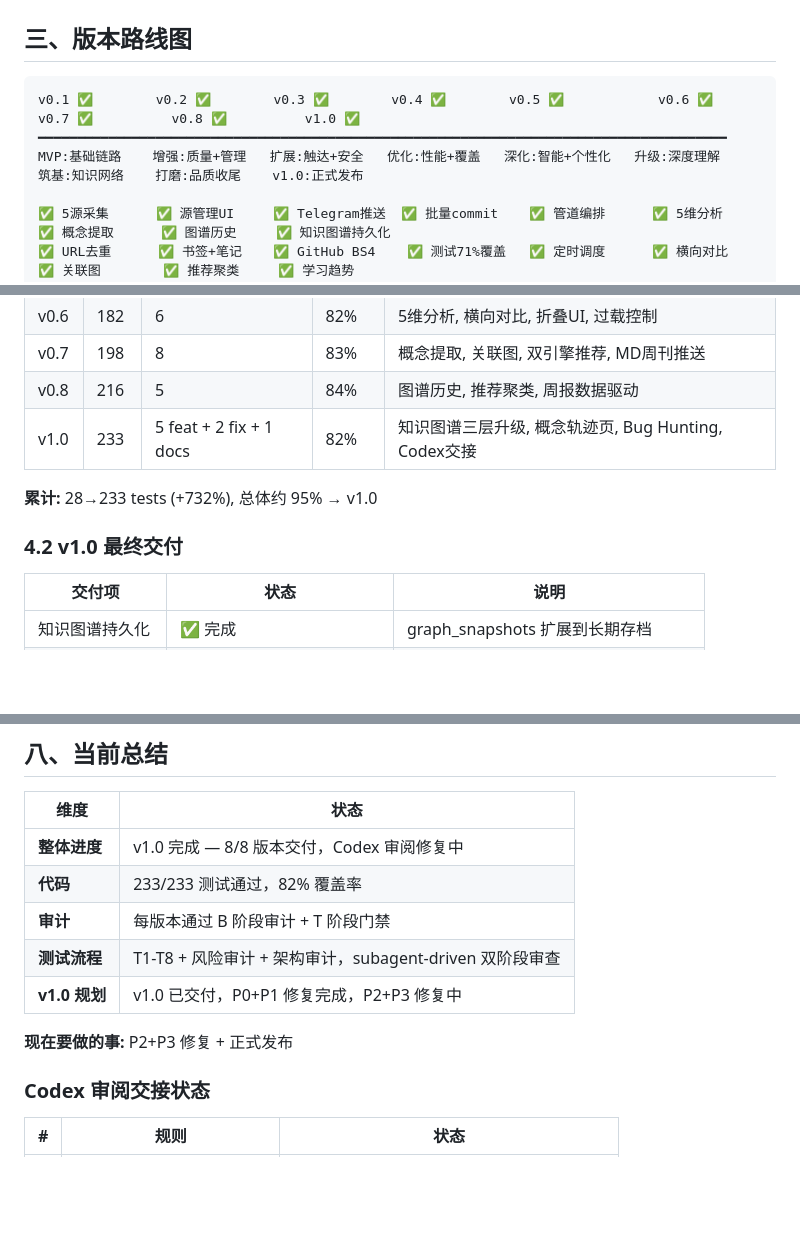
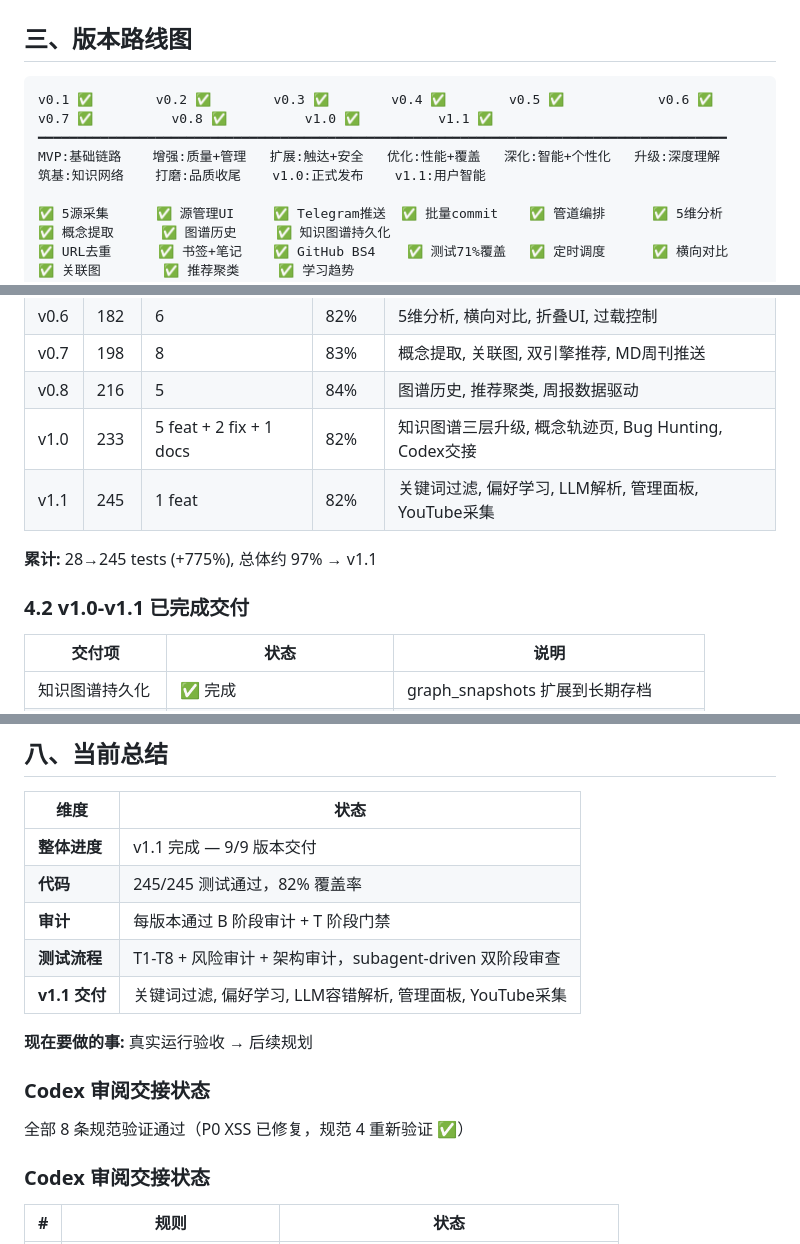
Before and after one commit to taide05/ai-news-digest-normal, a Markdown page: docs/superpowers/PROJECT-OVERVIEW.md, 3 parts joined by grey strips. Drawn GitHub-style; blank space fills up the shorter version.

Commit message:
docs: sync PROJECT-OVERVIEW to v1.1 — 245 tests, 9 versions delivered
Co-Authored-By: Claude Opus 4.7 <noreply@anthropic.com>

````diff
--- a/docs/superpowers/PROJECT-OVERVIEW.md
+++ b/docs/superpowers/PROJECT-OVERVIEW.md
@@ -28,9 +28,9 @@
 ## 三、版本路线图
 
 ```
-v0.1 ✅        v0.2 ✅        v0.3 ✅        v0.4 ✅        v0.5 ✅            v0.6 ✅           v0.7 ✅          v0.8 ✅          v1.0 ✅
+v0.1 ✅        v0.2 ✅        v0.3 ✅        v0.4 ✅        v0.5 ✅            v0.6 ✅           v0.7 ✅          v0.8 ✅          v1.0 ✅          v1.1 ✅
 ━━━━━━━━━━━━━━━━━━━━━━━━━━━━━━━━━━━━━━━━━━━━━━━━━━━━━━━━━━━━━━━━━━━━━━━━━━━━━━━━━━━━━━━━
-MVP:基础链路    增强:质量+管理   扩展:触达+安全   优化:性能+覆盖   深化:智能+个性化   升级:深度理解    筑基:知识网络    打磨:品质收尾    v1.0:正式发布
+MVP:基础链路    增强:质量+管理   扩展:触达+安全   优化:性能+覆盖   深化:智能+个性化   升级:深度理解    筑基:知识网络    打磨:品质收尾    v1.0:正式发布    v1.1:用户智能
 
 ✅ 5源采集      ✅ 源管理UI     ✅ Telegram推送  ✅ 批量commit    ✅ 管道编排      ✅ 5维分析       ✅ 概念提取      ✅ 图谱历史     ✅ 知识图谱持久化
 ✅ URL去重      ✅ 书签+笔记    ✅ GitHub BS4    ✅ 测试71%覆盖   ✅ 定时调度      ✅ 横向对比       ✅ 关联图        ✅ 推荐聚类     ✅ 学习趋势
@@ -62,10 +62,11 @@ MVP:基础链路    增强:质量+管理   扩展:触达+安全   优化:性能+
 | v0.7 | 198 | 8 | 83% | 概念提取, 关联图, 双引擎推荐, MD周刊推送 |
 | v0.8 | 216 | 5 | 84% | 图谱历史, 推荐聚类, 周报数据驱动 |
 | v1.0 | 233 | 5 feat + 2 fix + 1 docs | 82% | 知识图谱三层升级, 概念轨迹页, Bug Hunting, Codex交接 |
+| v1.1 | 245 | 1 feat | 82% | 关键词过滤, 偏好学习, LLM解析, 管理面板, YouTube采集 |
 
-**累计:** 28→233 tests (+732%), 总体约 95% → v1.0
+**累计:** 28→245 tests (+775%), 总体约 97% → v1.1
 
-### 4.2 v1.0 最终交付
+### 4.2 v1.0-v1.1 已完成交付
 
 | 交付项 | 状态 | 说明 |
 |------|------|------|
@@ -204,13 +206,17 @@ MVP:基础链路    增强:质量+管理   扩展:触达+安全   优化:性能+
 
 | 维度 | 状态 |
 |------|------|
-| **整体进度** | v1.0 完成 — 8/8 版本交付，Codex 审阅修复中 |
-| **代码** | 233/233 测试通过，82% 覆盖率 |
+| **整体进度** | v1.1 完成 — 9/9 版本交付 |
+| **代码** | 245/245 测试通过，82% 覆盖率 |
 | **审计** | 每版本通过 B 阶段审计 + T 阶段门禁 |
 | **测试流程** | T1-T8 + 风险审计 + 架构审计，subagent-driven 双阶段审查 |
-| **v1.0 规划** | v1.0 已交付，P0+P1 修复完成，P2+P3 修复中 |
+| **v1.1 交付** | 关键词过滤, 偏好学习, LLM容错解析, 管理面板, YouTube采集 |
 
-**现在要做的事:** P2+P3 修复 + 正式发布
+**现在要做的事:** 真实运行验收 → 后续规划
+
+### Codex 审阅交接状态
+
+全部 8 条规范验证通过（P0 XSS 已修复，规范 4 重新验证 ✅）
 
 ### Codex 审阅交接状态
 
````
Also changed, not shown: other parts of docs/superpowers/PROJECT-OVERVIEW.md (+2 -1 lines).
